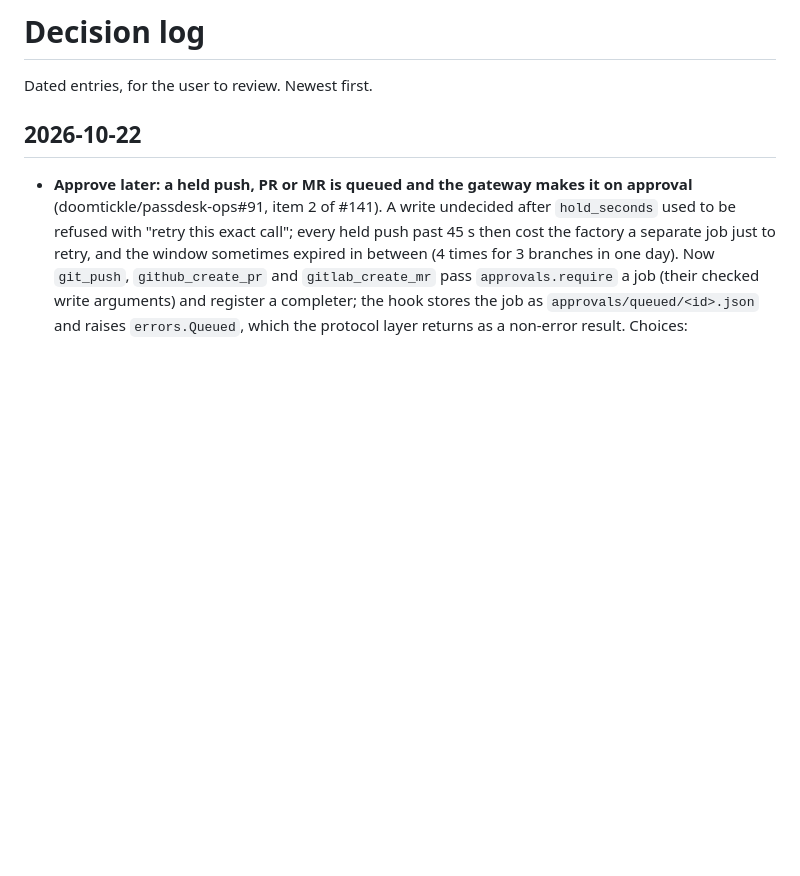
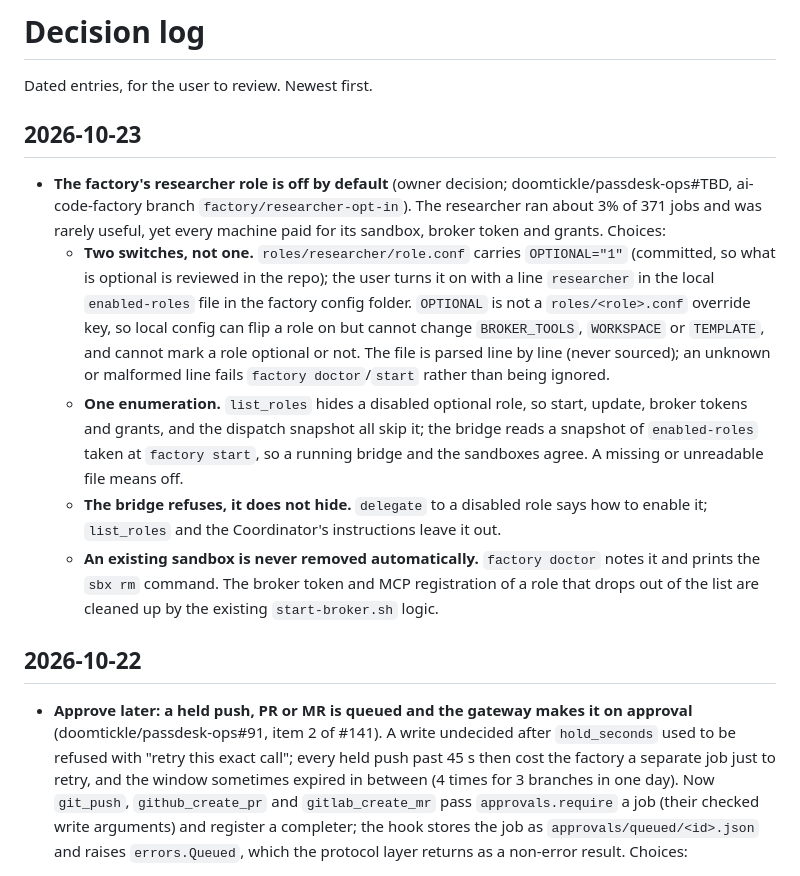
Before and after one commit to doomtickle/ai-code-factory, a Markdown page: docs/decisions.md, the part around the change. GitHub-like rendering; blank space fills up the shorter version.

Commit message:
Log decision: factory researcher role is off by default
Co-Authored-By: Claude Code <noreply@anthropic.com>

```diff
--- a/docs/decisions.md
+++ b/docs/decisions.md
@@ -1,6 +1,35 @@
 # Decision log
 
 Dated entries, for the user to review. Newest first.
+
+## 2026-10-23
+
+- **The factory's researcher role is off by default** (owner decision;
+  doomtickle/passdesk-ops#TBD, ai-code-factory branch
+  `factory/researcher-opt-in`). The researcher ran about 3% of 371 jobs and
+  was rarely useful, yet every machine paid for its sandbox, broker token
+  and grants. Choices:
+  - **Two switches, not one.** `roles/researcher/role.conf` carries
+    `OPTIONAL="1"` (committed, so what is optional is reviewed in the repo);
+    the user turns it on with a line `researcher` in the local
+    `enabled-roles` file in the factory config folder. `OPTIONAL` is not a
+    `roles/<role>.conf` override key, so local config can flip a role on
+    but cannot change `BROKER_TOOLS`, `WORKSPACE` or `TEMPLATE`, and cannot mark a
+    role optional or not. The file is parsed line by line (never sourced);
+    an unknown or malformed line fails `factory doctor`/`start` rather than
+    being ignored.
+  - **One enumeration.** `list_roles` hides a disabled optional role, so
+    start, update, broker tokens and grants, and the dispatch snapshot all
+    skip it; the bridge reads a snapshot of `enabled-roles` taken at
+    `factory start`, so a running bridge and the sandboxes agree. A missing
+    or unreadable file means off.
+  - **The bridge refuses, it does not hide.** `delegate` to a disabled role
+    says how to enable it; `list_roles` and the Coordinator's instructions
+    leave it out.
+  - **An existing sandbox is never removed automatically.** `factory
+    doctor` notes it and prints the `sbx rm` command. The broker token and
+    MCP registration of a role that drops out of the list are cleaned up by
+    the existing `start-broker.sh` logic.
 
 ## 2026-10-22
 
```
